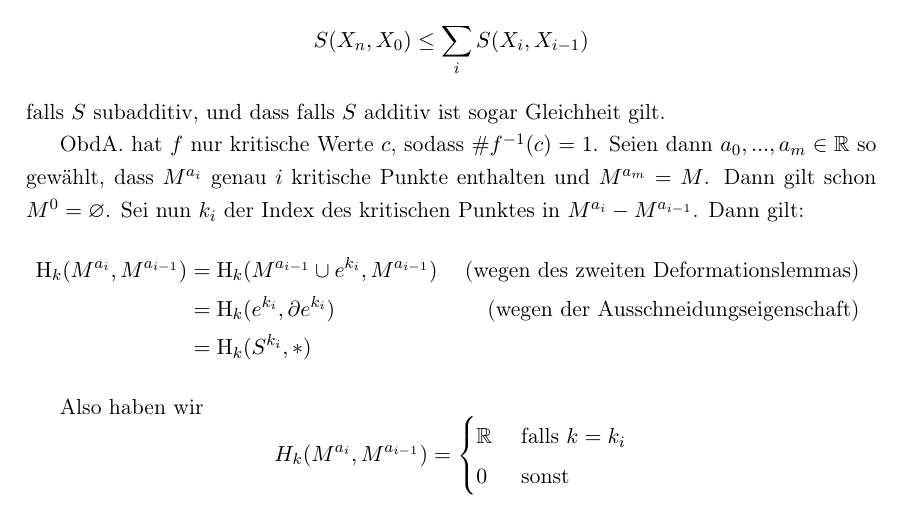
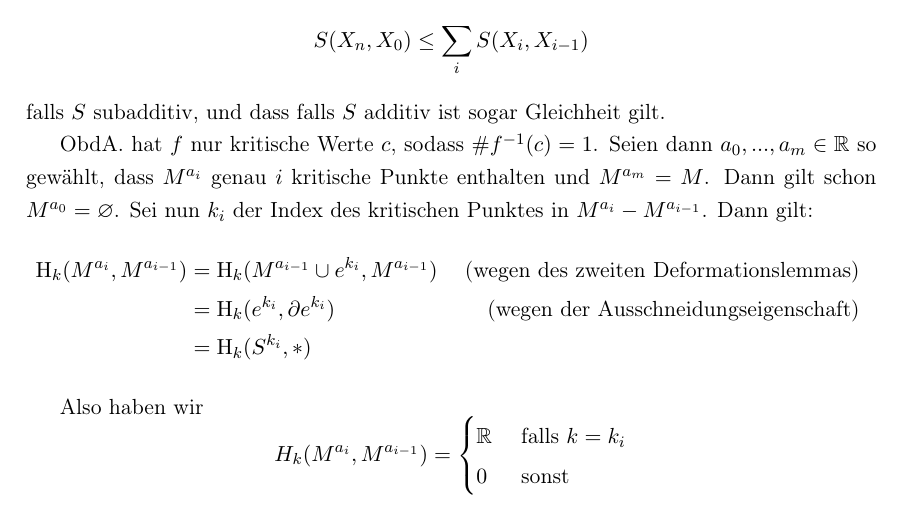
Before and after one commit to jakdimi/morsetheorie, a LaTeX document (vortrag/vortrag.tex, which reads vortrag/sec4-anwendungen.tex): part of page 19 of 20, cut so that both start at the same text. Compiled offline with pdfLaTeX.

Commit message:
fix another small mistake

```diff
--- a/vortrag/sec4-anwendungen.tex
+++ b/vortrag/sec4-anwendungen.tex
@@ -56,7 +56,7 @@ Strukturen der $S^7$.
 
     ObdA. hat $f$ nur kritische Werte $c$, sodass $\#f^{-1}(c) = 1$. Seien dann
     $a_0, ..., a_m \in \R$ so gewählt, dass $M^{a_i}$ genau $i$ kritische Punkte
-    enthalten und $M^{a_m} = M$. Dann gilt schon $M^0 = \varnothing$. Sei nun $k_i$
+    enthalten und $M^{a_m} = M$. Dann gilt schon $M^{a_0} = \varnothing$. Sei nun $k_i$
     der Index des kritischen Punktes in $M^{a_i} - M^{a_{i-1}}$. Dann gilt:
     \begin{align*}
         \Hom_k(M^{a_i}, M^{a_{i-1}})
```
Also changed, not shown: vortrag/vortrag.pdf.
